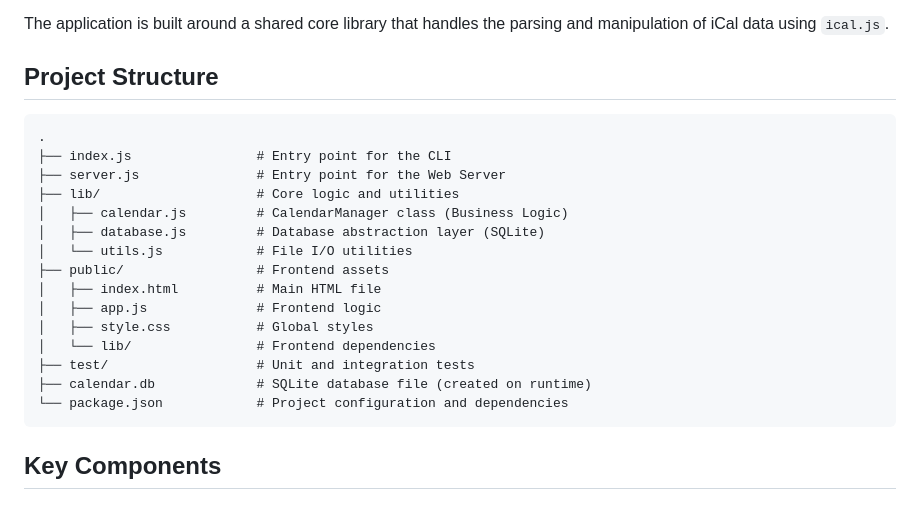
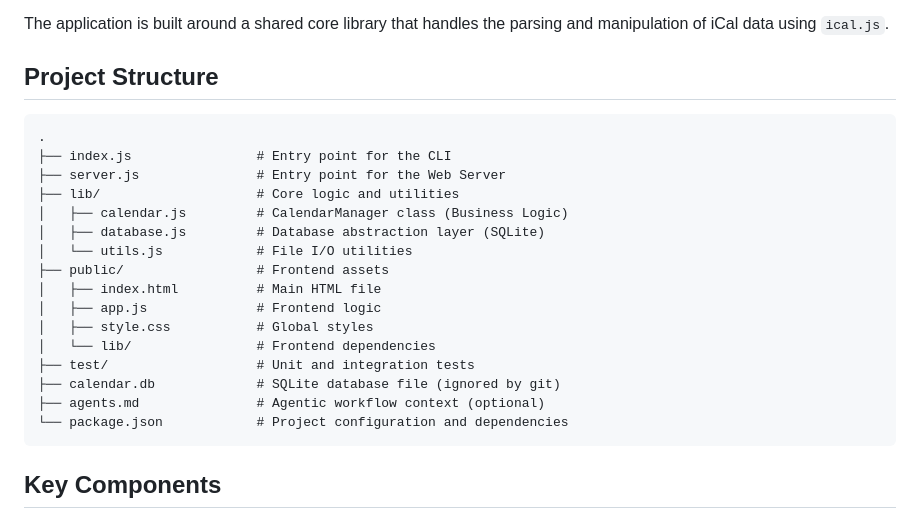
Before and after one commit to ddttom/iCal, a Markdown page: docs/architecture.md, the part around the change. GitHub-like rendering.

````diff
--- a/docs/architecture.md
+++ b/docs/architecture.md
@@ -11,7 +11,7 @@ The application is built around a shared core library that handles the parsing a
 
 ## Project Structure
 
-```
+```text
 .
 ├── index.js                # Entry point for the CLI
 ├── server.js               # Entry point for the Web Server
@@ -25,7 +25,8 @@ The application is built around a shared core library that handles the parsing a
 │   ├── style.css           # Global styles
 │   └── lib/                # Frontend dependencies
 ├── test/                   # Unit and integration tests
-├── calendar.db             # SQLite database file (created on runtime)
+├── calendar.db             # SQLite database file (ignored by git)
+├── agents.md               # Agentic workflow context (optional)
 └── package.json            # Project configuration and dependencies
 ```
 
````
Also changed, not shown: CHANGELOG.md (+11 -0 lines), README.md (+3 -0 lines).
